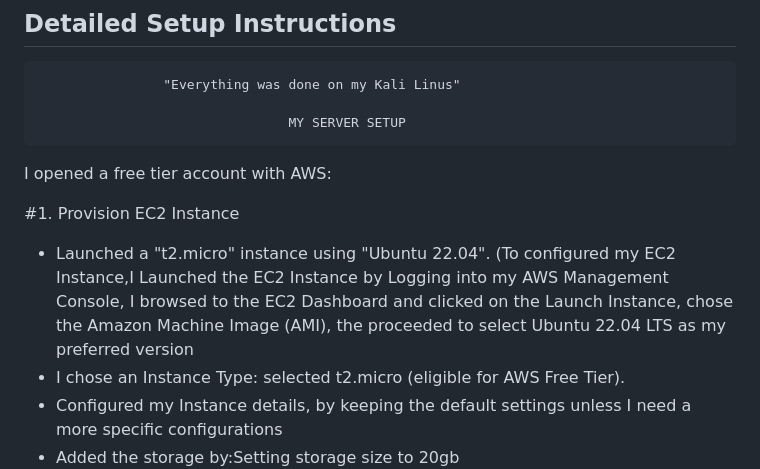
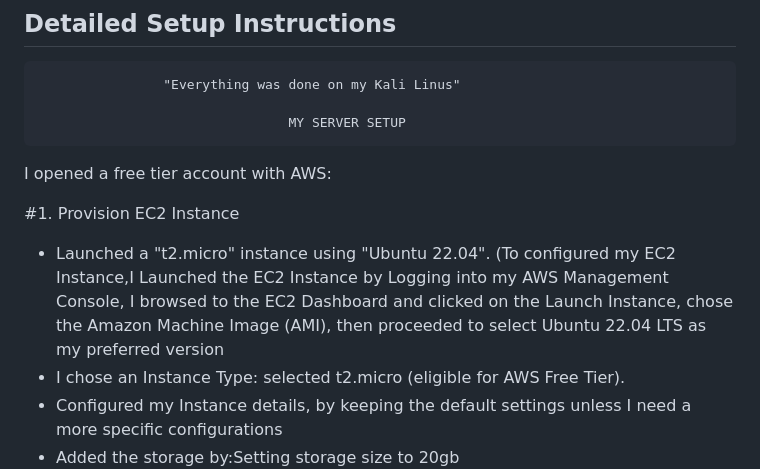
Before and after one commit to Pharaoh-hub/My-Altschool_Project, a Markdown page: README.md, the part around the change. Rendered like a GitHub page.

```diff
--- a/README.md
+++ b/README.md
@@ -39,7 +39,7 @@ I opened a free tier account with AWS:
 
 #1. Provision EC2 Instance
 
-* Launched a "t2.micro" instance using "Ubuntu 22.04". (To configured my EC2 Instance,I Launched the EC2 Instance by Logging into my AWS Management Console, I browsed to the EC2 Dashboard and clicked on the Launch Instance, chose the Amazon Machine Image (AMI), the proceeded to select Ubuntu 22.04 LTS as my preferred version
+* Launched a "t2.micro" instance using "Ubuntu 22.04". (To configured my EC2 Instance,I Launched the EC2 Instance by Logging into my AWS Management Console, I browsed to the EC2 Dashboard and clicked on the Launch Instance, chose the Amazon Machine Image (AMI), then proceeded to select Ubuntu 22.04 LTS as my preferred version
 * I chose an Instance Type: selected t2.micro (eligible for AWS Free Tier).
 * Configured my Instance details, by keeping the default settings unless I need a more specific configurations
 * Added the storage by:Setting storage size to 20gb
```
